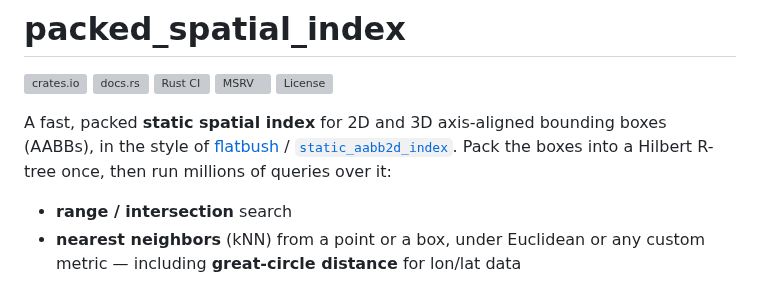
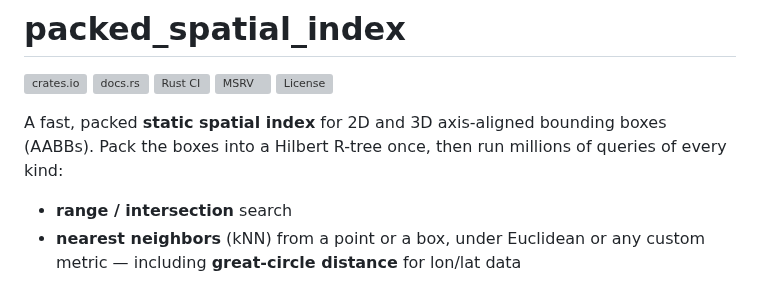
Before and after one commit to Filyus/packed_spatial_index, a Markdown page: README.md, the part around the change. GitHub-like rendering; grey boxes are pictures that could not be loaded.

Commit message:
docs: drop the third-party comparison from the README opening line
The first sentence no longer points at flatbush / static_aabb2d_index — opening by name-dropping the neighbours just invites the reader to leave. It states what the crate is and leads straight into the feature list ("run millions of queries:"); the design lineage is still credited in performance.md's Baselines.

```diff
--- a/README.md
+++ b/README.md
@@ -7,9 +7,8 @@
 [![License](https://img.shields.io/crates/l/packed_spatial_index.svg)](LICENSE)
 
 A fast, packed **static spatial index** for 2D and 3D axis-aligned bounding boxes
-(AABBs), in the style of [flatbush](https://github.com/mourner/flatbush) /
-[`static_aabb2d_index`](https://crates.io/crates/static_aabb2d_index). Pack the
-boxes into a Hilbert R-tree once, then run millions of queries over it:
+(AABBs). Pack the boxes into a Hilbert R-tree once, then run millions of queries
+of every kind:
 
 - **range / intersection** search
 - **nearest neighbors** (kNN) from a point or a box, under Euclidean or any custom
```
